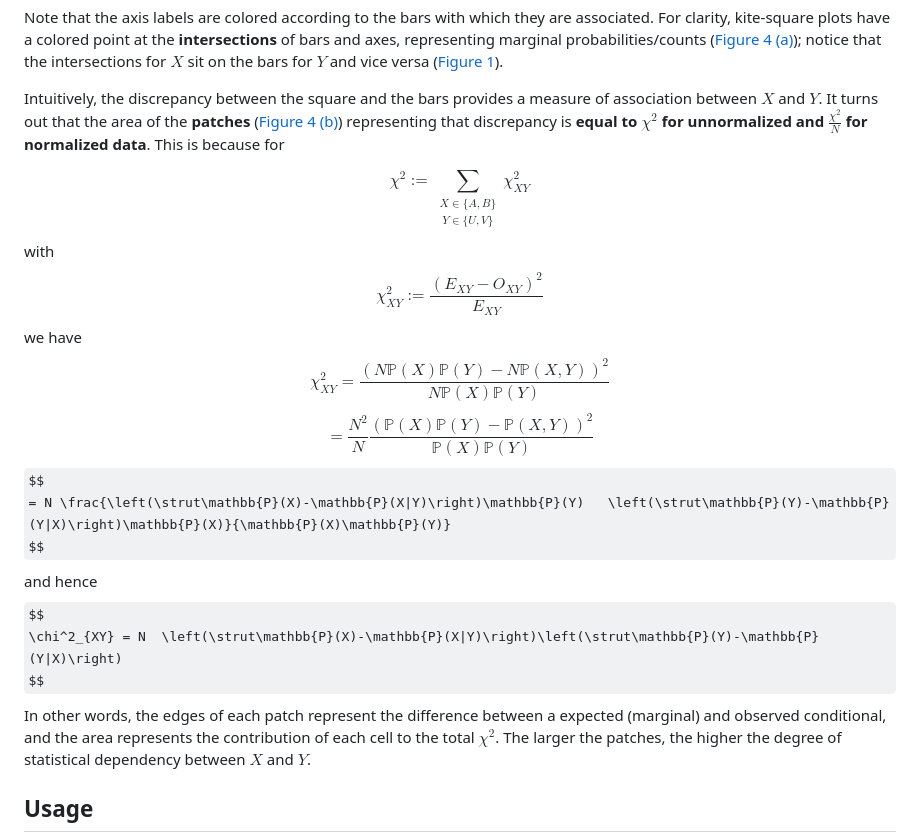
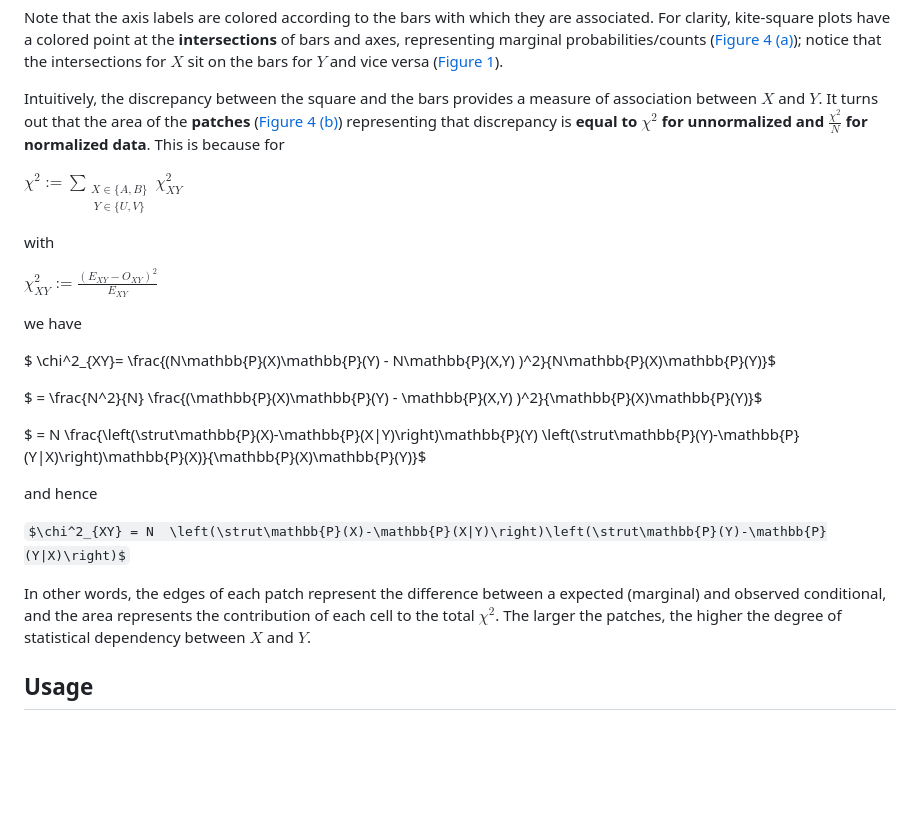
Before and after one commit to HUGLeipzig/kitesquare, a Markdown page: README.md, the part around the change. GitHub-like rendering; some formulas as TeX source; blank space fills up the shorter version.

Commit message:
ITD-3204 fixed math in readme

```diff
--- a/README.md
+++ b/README.md
@@ -280,22 +280,28 @@ Intuitively, the discrepancy between the square and the bars provides a
 measure of association between $X$ and $Y$. It turns out that the area
 of the **patches**
 (<a href="#fig-itspatch-2" class="quarto-xref">Figure 4 (b)</a>)
-representing that discrepancy is **equal to $\chi^2$ for unnormalized
-and $\frac{\chi^2}{N}$ for normalized data**. This is because for
+representing that discrepancy is **equal to** $\chi^2$ **for unnormalized
+and** $\frac{\chi^2}{N}$ **for normalized data**. This is because for
 
-$$
-\chi^2 := \sum_{\substack{X\in\{A,B\}\\Y\in\{U,V\}}}\chi^2_{XY}
-$$ with $$
-\chi^2_{XY} := \frac{(E_{XY}-O_{XY})^2}{E_{XY}}
-$$ we have $$
-\chi^2_{XY}=    \frac{(N\mathbb{P}(X)\mathbb{P}(Y) - N\mathbb{P}(X,Y) )^2}{N\mathbb{P}(X)\mathbb{P}(Y)}
-$$ $$
-=  \frac{N^2}{N} \frac{(\mathbb{P}(X)\mathbb{P}(Y) - \mathbb{P}(X,Y) )^2}{\mathbb{P}(X)\mathbb{P}(Y)}
-$$ $$
-= N \frac{\left(\strut\mathbb{P}(X)-\mathbb{P}(X|Y)\right)\mathbb{P}(Y)   \left(\strut\mathbb{P}(Y)-\mathbb{P}(Y|X)\right)\mathbb{P}(X)}{\mathbb{P}(X)\mathbb{P}(Y)}
-$$ and hence $$
-\chi^2_{XY} = N  \left(\strut\mathbb{P}(X)-\mathbb{P}(X|Y)\right)\left(\strut\mathbb{P}(Y)-\mathbb{P}(Y|X)\right)
-$$ In other words, the edges of each patch represent the difference
+$\chi^2 := \sum_{\substack{X\in\{A,B\}\\Y\in\{U,V\}}}\chi^2_{XY}$
+
+with
+
+$\chi^2_{XY} := \frac{(E_{XY}-O_{XY})^2}{E_{XY}}$
+
+we have
+
+$ \chi^2_{XY}=    \frac{(N\mathbb{P}(X)\mathbb{P}(Y) - N\mathbb{P}(X,Y) )^2}{N\mathbb{P}(X)\mathbb{P}(Y)}$
+
+$ =  \frac{N^2}{N} \frac{(\mathbb{P}(X)\mathbb{P}(Y) - \mathbb{P}(X,Y) )^2}{\mathbb{P}(X)\mathbb{P}(Y)}$
+
+$ = N \frac{\left(\strut\mathbb{P}(X)-\mathbb{P}(X|Y)\right)\mathbb{P}(Y)   \left(\strut\mathbb{P}(Y)-\mathbb{P}(Y|X)\right)\mathbb{P}(X)}{\mathbb{P}(X)\mathbb{P}(Y)}$
+
+and hence
+
+$\chi^2_{XY} = N  \left(\strut\mathbb{P}(X)-\mathbb{P}(X|Y)\right)\left(\strut\mathbb{P}(Y)-\mathbb{P}(Y|X)\right)$
+
+In other words, the edges of each patch represent the difference
 between a expected (marginal) and observed conditional, and the area
 represents the contribution of each cell to the total $\chi^2$. The
 larger the patches, the higher the degree of statistical dependency
```
